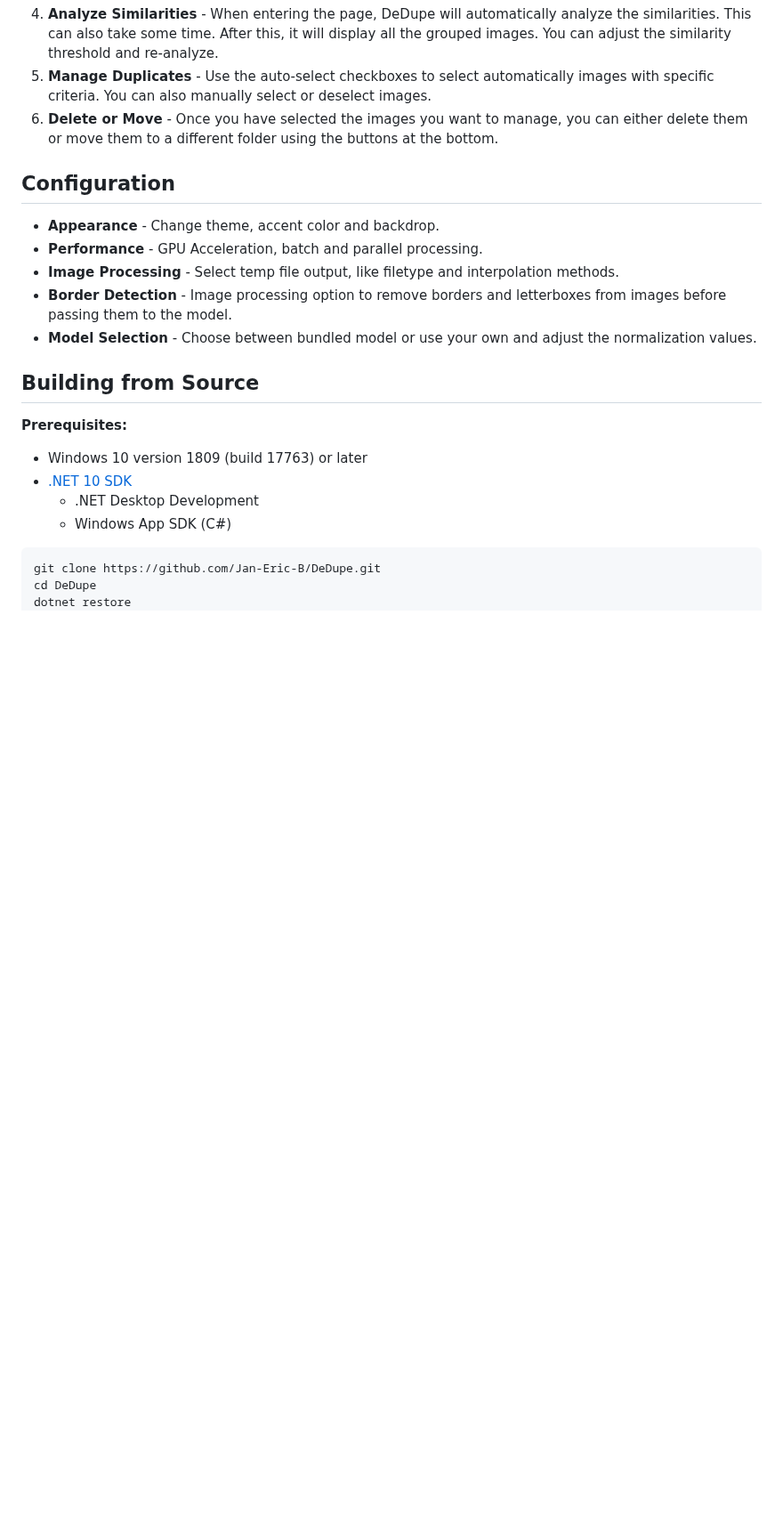
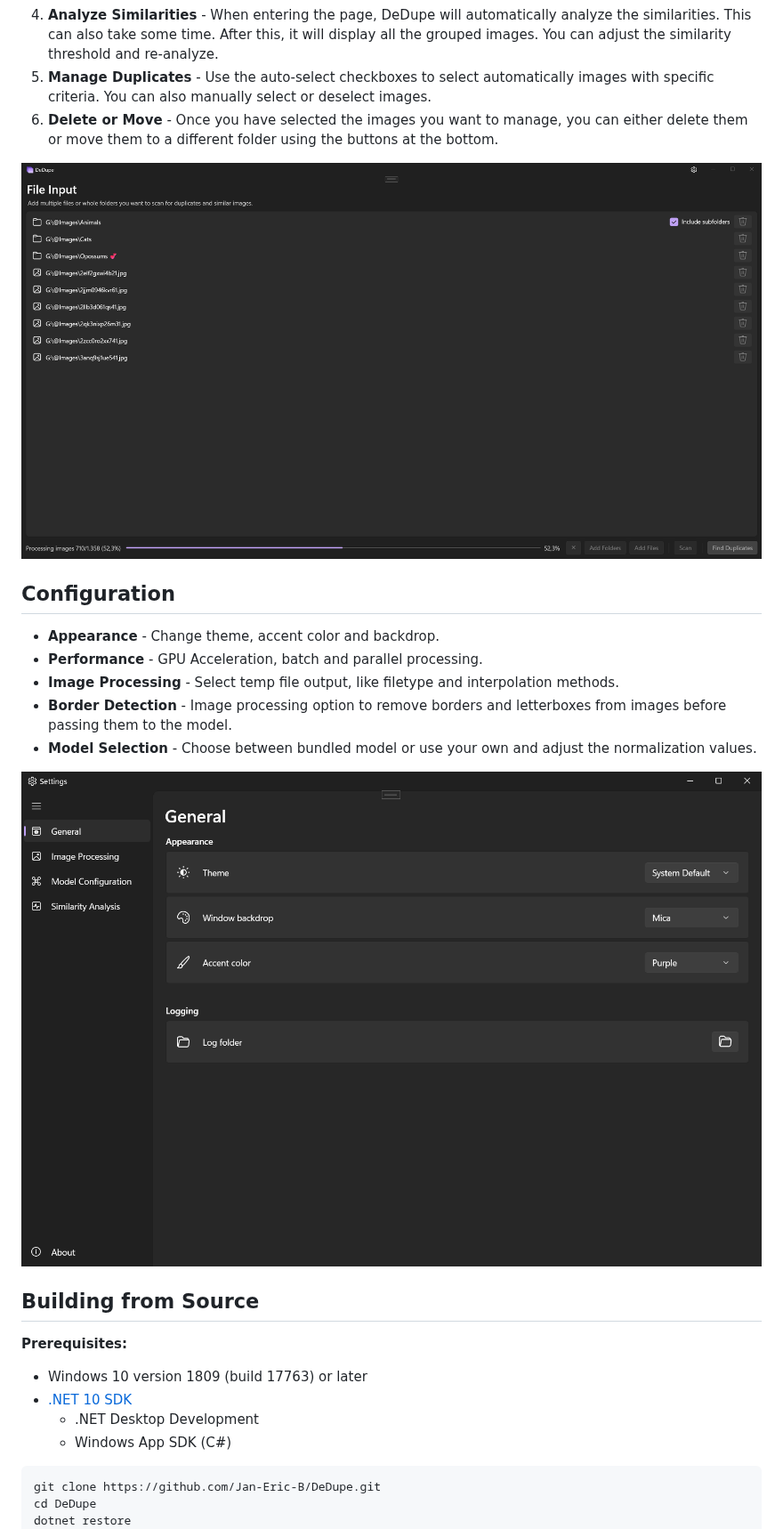
Before and after one commit to Jan-Eric-B/DeDupe, a Markdown page: README.md, the part around one of its changes. Shown at 89% size. Rendered like a GitHub page; pictures changed too: docs/images/Showcase_ConfigurationPage.png (added), docs/images/Showcase_Settings_General.png (added); blank space fills up the shorter version.

Commit message:
Updated Readme and removed Model Tag info

```diff
--- a/README.md
+++ b/README.md
@@ -48,6 +51,8 @@ Download the latest `.msixbundle` from the [Releases](../../releases) page.
 5. **Manage Duplicates** - Use the auto-select checkboxes to select automatically images with specific criteria. You can also manually select or deselect images.
 6. **Delete or Move** - Once you have selected the images you want to manage, you can either delete them or move them to a different folder using the buttons at the bottom.
 
+<img src="docs/images/Showcase_ConfigurationPage.png" alt="DeDupe - ConfigurationPage">
+
 ## Configuration
 
 - **Appearance** - Change theme, accent color and backdrop.
@@ -55,6 +60,8 @@ Download the latest `.msixbundle` from the [Releases](../../releases) page.
 - **Image Processing** - Select temp file output, like filetype and interpolation methods.
 - **Border Detection** - Image processing option to remove borders and letterboxes from images before passing them to the model.
 - **Model Selection** - Choose between bundled model or use your own and adjust the normalization values.
+
+<img src="docs/images/Showcase_Settings_General.png" alt="DeDupe - Settings - General">
 
 ## Building from Source
 
```
Also changed, not shown: other parts of README.md (+3 -0 lines), docs/images/Showcase_ManagementPage.png (added), 3 other files.
